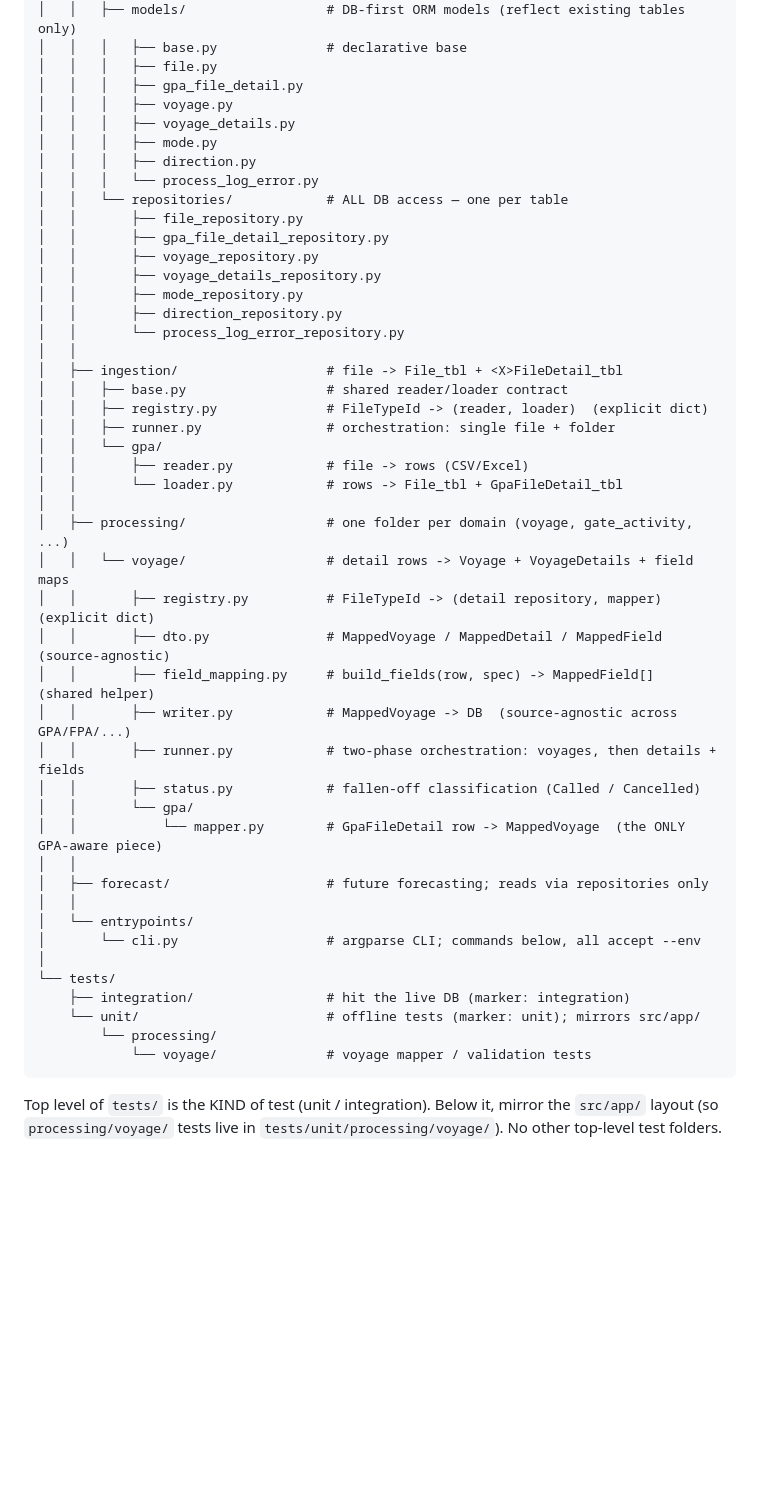
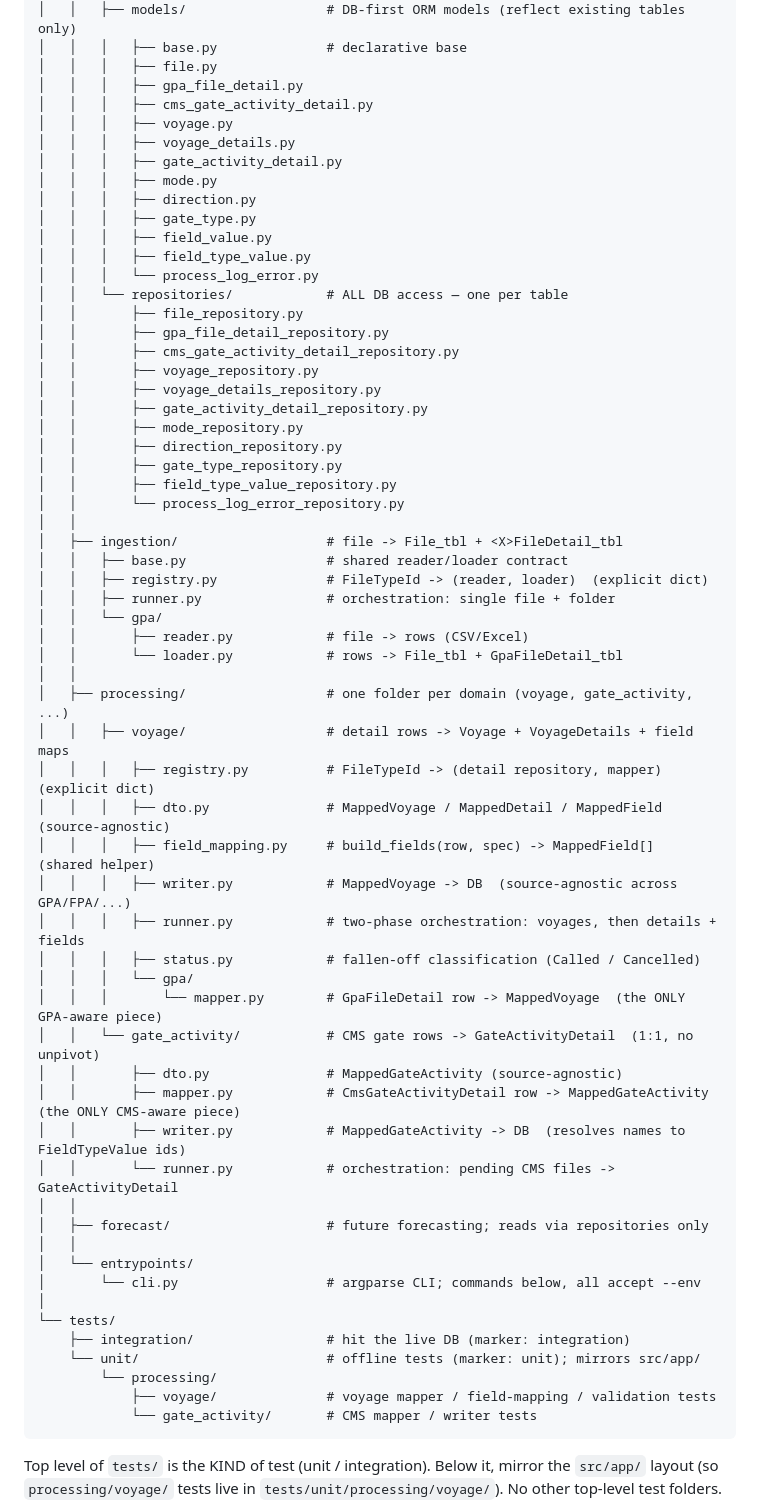
Before and after one commit to CCMCIT/DemandForecast, a Markdown page: CLAUDE.md, the part around the change. Rendered like a GitHub page; blank space fills up the shorter version.

Commit message:
Improved claude.md to represent the current state

````diff
--- a/CLAUDE.md
+++ b/CLAUDE.md
@@ -55,18 +55,27 @@ project/
 │   │   │   ├── base.py              # declarative base
 │   │   │   ├── file.py
 │   │   │   ├── gpa_file_detail.py
+│   │   │   ├── cms_gate_activity_detail.py
 │   │   │   ├── voyage.py
 │   │   │   ├── voyage_details.py
+│   │   │   ├── gate_activity_detail.py
 │   │   │   ├── mode.py
 │   │   │   ├── direction.py
+│   │   │   ├── gate_type.py
+│   │   │   ├── field_value.py
+│   │   │   ├── field_type_value.py
 │   │   │   └── process_log_error.py
 │   │   └── repositories/            # ALL DB access — one per table
 │   │       ├── file_repository.py
 │   │       ├── gpa_file_detail_repository.py
+│   │       ├── cms_gate_activity_detail_repository.py
 │   │       ├── voyage_repository.py
 │   │       ├── voyage_details_repository.py
+│   │       ├── gate_activity_detail_repository.py
 │   │       ├── mode_repository.py
 │   │       ├── direction_repository.py
+│   │       ├── gate_type_repository.py
+│   │       ├── field_type_value_repository.py
 │   │       └── process_log_error_repository.py
 │   │
 │   ├── ingestion/                   # file -> File_tbl + <X>FileDetail_tbl
@@ -78,15 +87,20 @@ project/
 │   │       └── loader.py            # rows -> File_tbl + GpaFileDetail_tbl
 │   │
 │   ├── processing/                  # one folder per domain (voyage, gate_activity, ...)
-│   │   └── voyage/                  # detail rows -> Voyage + VoyageDetails + field maps
-│   │       ├── registry.py          # FileTypeId -> (detail repository, mapper)  (explicit dict)
-│   │       ├── dto.py               # MappedVoyage / MappedDetail / MappedField (source-agnostic)
-│   │       ├── field_mapping.py     # build_fields(row, spec) -> MappedField[]  (shared helper)
-│   │       ├── writer.py            # MappedVoyage -> DB  (source-agnostic across GPA/FPA/...)
-│   │       ├── runner.py            # two-phase orchestration: voyages, then details + fields
-│   │       ├── status.py            # fallen-off classification (Called / Cancelled)
-│   │       └── gpa/
-│   │           └── mapper.py        # GpaFileDetail row -> MappedVoyage  (the ONLY GPA-aware piece)
+│   │   ├── voyage/                  # detail rows -> Voyage + VoyageDetails + field maps
+│   │   │   ├── registry.py          # FileTypeId -> (detail repository, mapper)  (explicit dict)
+│   │   │   ├── dto.py               # MappedVoyage / MappedDetail / MappedField (source-agnostic)
+│   │   │   ├── field_mapping.py     # build_fields(row, spec) -> MappedField[]  (shared helper)
+│   │   │   ├── writer.py            # MappedVoyage -> DB  (source-agnostic across GPA/FPA/...)
+│   │   │   ├── runner.py            # two-phase orchestration: voyages, then details + fields
+│   │   │   ├── status.py            # fallen-off classification (Called / Cancelled)
+│   │   │   └── gpa/
+│   │   │       └── mapper.py        # GpaFileDetail row -> MappedVoyage  (the ONLY GPA-aware piece)
+│   │   └── gate_activity/           # CMS gate rows -> GateActivityDetail  (1:1, no unpivot)
+│   │       ├── dto.py               # MappedGateActivity (source-agnostic)
+│   │       ├── mapper.py            # CmsGateActivityDetail row -> MappedGateActivity  (the ONLY CMS-aware piece)
+│   │       ├── writer.py            # MappedGateActivity -> DB  (resolves names to FieldTypeValue ids)
+│   │       └── runner.py            # orchestration: pending CMS files -> GateActivityDetail
 │   │
 │   ├── forecast/                    # future forecasting; reads via repositories only
 │   │
@@ -97,7 +111,8 @@ project/
     ├── integration/                 # hit the live DB (marker: integration)
     └── unit/                        # offline tests (marker: unit); mirrors src/app/
         └── processing/
-            └── voyage/              # voyage mapper / validation tests
+            ├── voyage/              # voyage mapper / field-mapping / validation tests
+            └── gate_activity/       # CMS mapper / writer tests
 ```
 
 Top level of `tests/` is the KIND of test (unit / integration). Below it, mirror the
````
